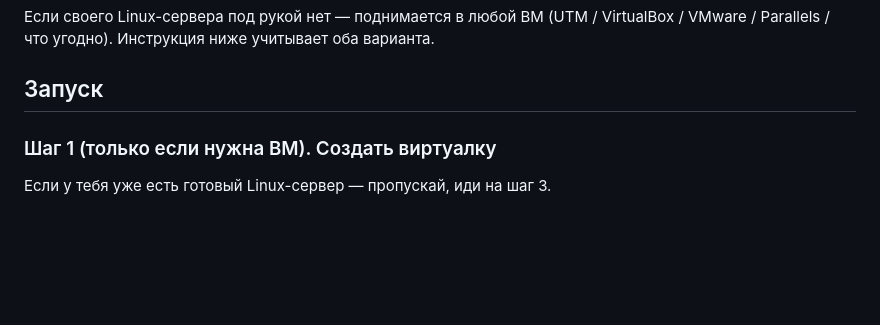
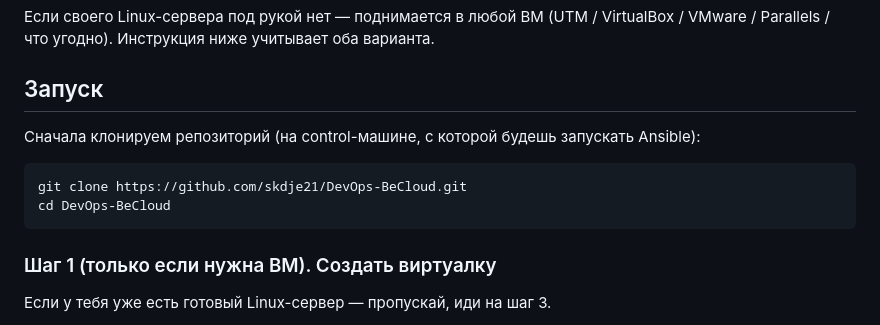
Before and after one commit to skdje21/DevOps-BeCloud, a Markdown page: README.md, the part around the change. Drawn GitHub-style; blank space fills up the shorter version.

Commit message:
docs: add git clone instruction to README

````diff
--- a/README.md
+++ b/README.md
@@ -32,6 +32,13 @@
 Если своего Linux-сервера под рукой нет — поднимается в любой ВМ (UTM / VirtualBox / VMware / Parallels / что угодно). Инструкция ниже учитывает оба варианта.
 
 ## Запуск
+
+Сначала клонируем репозиторий (на control-машине, с которой будешь запускать Ansible):
+
+```bash
+git clone https://github.com/skdje21/DevOps-BeCloud.git
+cd DevOps-BeCloud
+```
 
 ### Шаг 1 (только если нужна ВМ). Создать виртуалку
 
````
